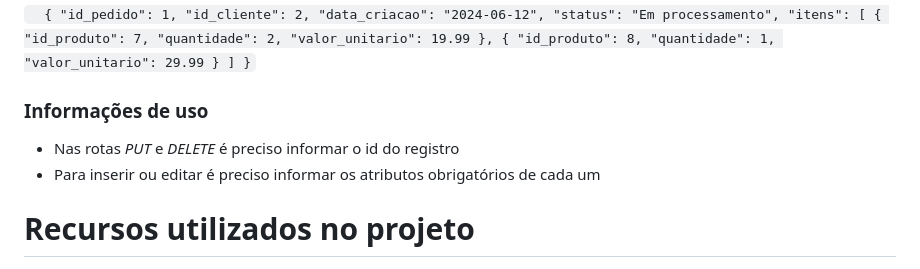
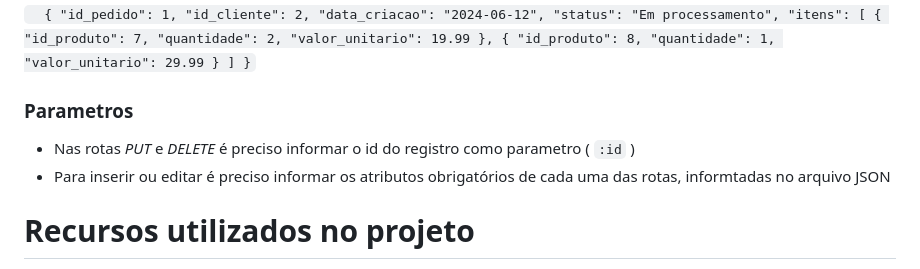
Before and after one commit to TDSSV23/esc-commerce, a Markdown page: README.md, the part around the change printed below. Drawn GitHub-style.

Commit message:
DOCS: Update README.md

```diff
--- a/README.md
+++ b/README.md
@@ -122,9 +154,9 @@ Este modo de uso padronizado garante uma gestão eficiente e organizada dos clie
 }`
 
 
-### Informações de uso
-- Nas rotas *PUT* e *DELETE* é preciso informar o id do registro
-- Para inserir ou editar é preciso informar os atributos obrigatórios de cada um
+### Parametros
+- Nas rotas *PUT* e *DELETE* é preciso informar o id do registro como parametro ( `:id` )
+- Para inserir ou editar é preciso informar os atributos obrigatórios de cada uma das rotas, informtadas no arquivo JSON
 
 
 
```
Also changed, not shown: other parts of README.md (+32 -0 lines).
